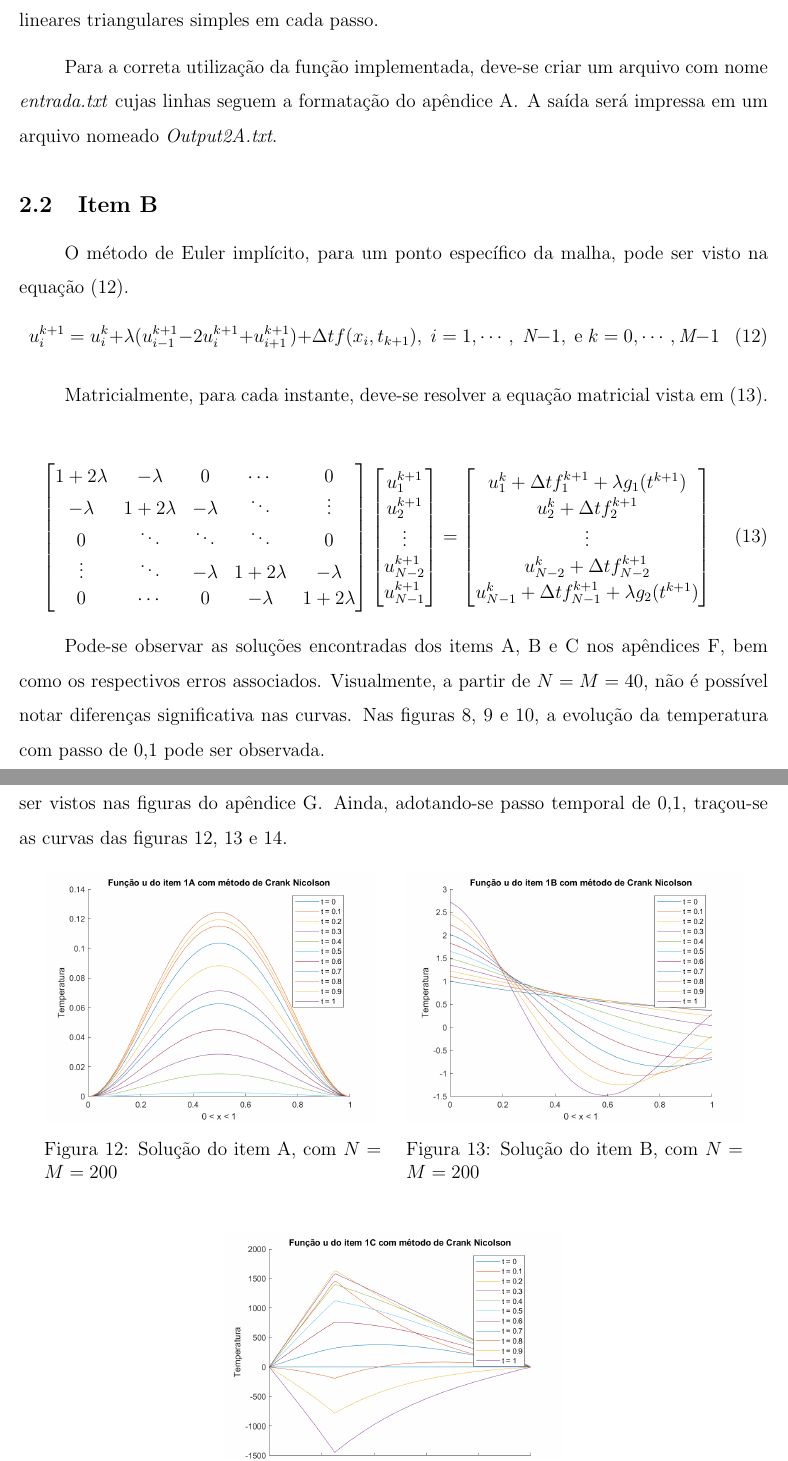
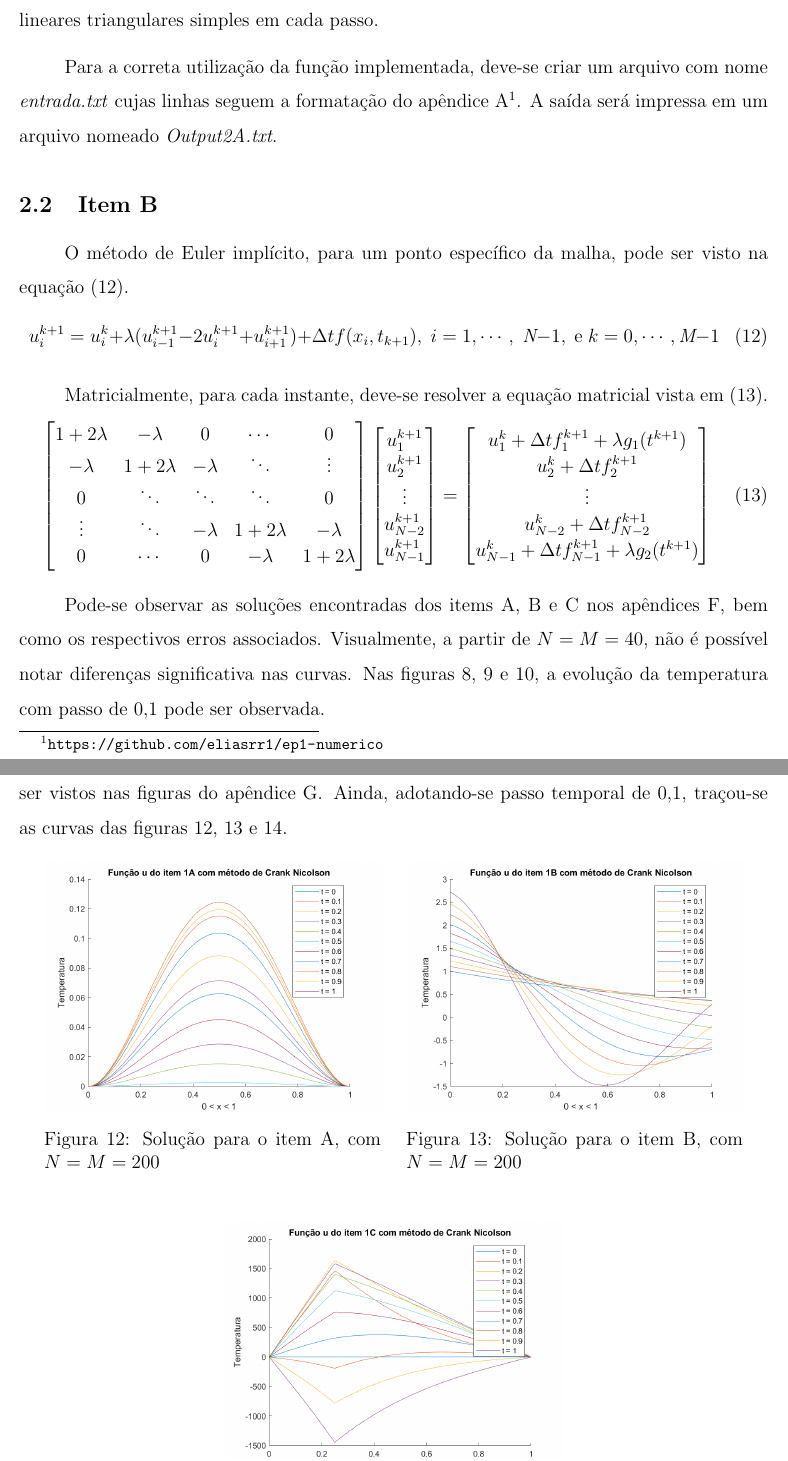
Before and after one commit to eliasrr1/EP1-Numerico, a LaTeX document (Relatorio/EP.tex): two parts of pages 12 and 15 of 99, joined at a grey line, cut so that both start at the same text. Compiled offline with pdfLaTeX.

Commit message:
Atualizado

```diff
--- a/Relatorio/EP.tex
+++ b/Relatorio/EP.tex
@@ -310,7 +310,7 @@ Primeiramente, a matriz A pode ser descrita por dois vetores, \textit{diag} e \t
 
 A solução da equação matricial pode ser feita em três partes, resolvendo sistemas lineares triangulares simples em cada passo.
 
-Para a correta utilização da função implementada, deve-se criar um arquivo com nome \textit{entrada.txt} cujas linhas seguem a formatação do apêndice \ref{readme}. A saída será impressa em um arquivo nomeado \textit{Output2A.txt}.
+Para a correta utilização da função implementada, deve-se criar um arquivo com nome \textit{entrada.txt} cujas linhas seguem a formatação do apêndice \ref{readme}\footnote{\url{https://github.com/eliasrr1/ep1-numerico}}. A saída será impressa em um arquivo nomeado \textit{Output2A.txt}.
 
 %----------------------------------------------------------------------------------------%
 \subsection{Item B}
@@ -437,13 +436,13 @@ As soluções encontradas, bem como os erros associados a cada discretização,
 \centering
     \begin{minipage}[b]{0.45\linewidth}
     \includegraphics[width=1\linewidth]{Segunda_Tarefa/ItemC/itemA_2D.png}
-    \caption{Solução do item A, com $N=M=200$}
+    \caption{Solução para o item A, com $N=M=200$}
     \label{fig:Tarefa2C_itemA_2D}
 \end{minipage}
 \quad
 \begin{minipage}[b]{0.45\linewidth}
     \includegraphics[width=1\linewidth]{Segunda_Tarefa/ItemC/itemB_2D.png}
-    \caption{Solução do item B, com $N=M=200$}
+    \caption{Solução para o item B, com $N=M=200$}
     \label{fig:Tarefa2C_itemB_2D}
 \end{minipage}
 \end{figure}
@@ -451,7 +450,7 @@ As soluções encontradas, bem como os erros associados a cada discretização,
 \begin{figure}[ht!]
     \centering
     \includegraphics[width=0.45\linewidth]{Segunda_Tarefa/ItemC/itemC_2D.png}
-    \caption{Solução do item C, com $N=M=200$}
+    \caption{Solução para o item C, com $N=M=200$}
     \label{fig:Tarefa2C_itemC_2D}
 \end{figure}
 
```
Also changed, not shown: CONTRIBUTING.md (deleted, +0 -1 lines), Relatorio/EP.tex (7 more changed lines).
